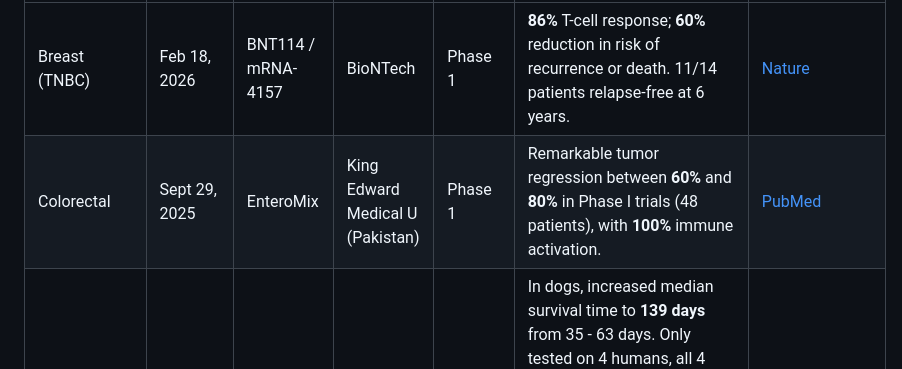
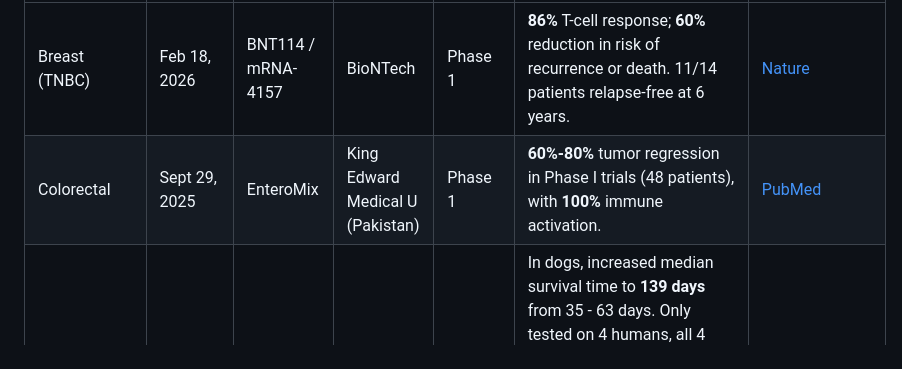
Before and after one commit to philfung/awesome-mrna-cancer-vaccines, a Markdown page: README.md, the part around the change. Rendered like a GitHub page.

Commit message:
fixed CRC description

```diff
--- a/README.md
+++ b/README.md
@@ -10,7 +10,7 @@ Originally started as a personal research log, now shared as an open resource.
 | Cancer Type | Last Updated | Vaccine Candidate | Institution / Country | Clinical Phase | Results &nbsp;&nbsp;&nbsp;&nbsp;&nbsp;&nbsp;&nbsp;&nbsp;&nbsp;&nbsp;&nbsp;&nbsp;&nbsp;&nbsp;&nbsp;&nbsp;&nbsp;&nbsp;&nbsp;&nbsp;&nbsp;&nbsp;&nbsp;&nbsp;&nbsp;&nbsp;&nbsp;&nbsp;&nbsp;&nbsp;&nbsp;&nbsp;&nbsp;&nbsp;&nbsp;&nbsp;&nbsp;&nbsp;&nbsp;&nbsp;&nbsp;&nbsp;&nbsp;&nbsp;&nbsp;&nbsp;&nbsp;&nbsp;&nbsp;&nbsp;&nbsp;&nbsp; | Study Link / Reference |
 | :--- | :--- | :--- | :--- | :--- | :--- | :--- |
 | Breast (TNBC) | Feb 18, 2026 | BNT114 / mRNA-4157 | BioNTech | Phase 1 | **86%** T-cell response; **60%** reduction in risk of recurrence or death. 11/14 patients relapse-free at 6 years. | [Nature](https://www.nature.com/articles/s41586-025-10004-2) |
-| Colorectal | Sept 29, 2025 | EnteroMix | King Edward Medical U (Pakistan) | Phase 1 | Remarkable tumor regression between **60%** and **80%** in Phase I trials (48 patients), with **100%** immune activation. | [PubMed](https://pmc.ncbi.nlm.nih.gov/articles/PMC12578114/) |
+| Colorectal | Sept 29, 2025 | EnteroMix | King Edward Medical U (Pakistan) | Phase 1 | **60%-80%** tumor regression in Phase I trials (48 patients), with **100%** immune activation. | [PubMed](https://pmc.ncbi.nlm.nih.gov/articles/PMC12578114/) |
 | Glioblastoma (brain)| May 1, 2025 | - | University of Florida | Phase 1 | In dogs, increased median survival time to **139 days** from 35 - 63 days.  Only tested on 4 humans, all 4 patients showed rapid increases in pro-inflammatory cytokines and chemokines (immune signaling proteins) within 6 hours of infusion. | [PubMed](https://pmc.ncbi.nlm.nih.gov/articles/PMC11767857/) |
 | Head and Neck | Jan 22, 2026 | BNT113 | BioNTech | Phase 2/3 | Among HPV16-positive HNSCC patients, **40%** Objective Response Rate (ORR) (6 out of 15 patients) in Phase II trial.  FDA Fast Track granted due the promising results. | [CancerNetwork](https://www.cancernetwork.com/view/bnt113-granted-fast-track-designation-in-hpv16-positive-hnscc) |
 | Lung (non-small cell) | Nov 5, 2024 | BNT116 | BioNTech | Phase 1 | For BNT116 + Cemiplimab patients, a **80%** Disease Control Rate (DCR) vs 54.8% for normal chemotherapy.  | [Research Gate](https://www.researchgate.net/publication/385580183_1486_Preliminary_results_from_LuCa-MERIT-1_a_phase_I_trial_evaluating_BNT116_a_fixed_antigen_mRNA_vaccine_plus_cemiplimab_in_advanced_non-small_cell_lung_cancer_after_progression_on_PD-1_inhibition) |
```
